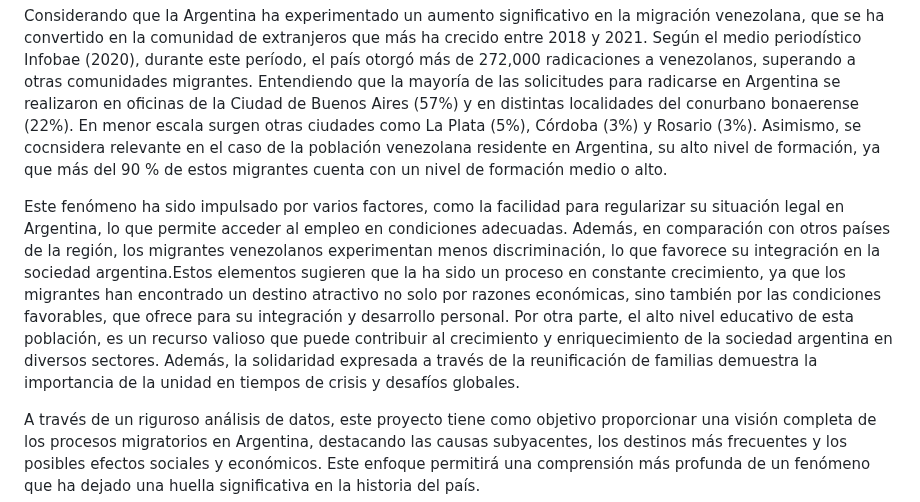
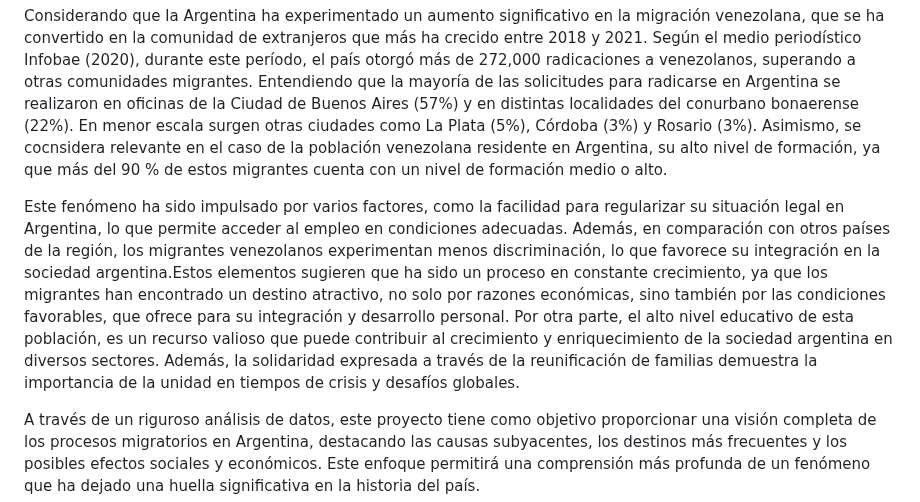
Before and after one commit to LatamTIC/Proyecto_Flujos_Migratorios, a Markdown page: README.md, the part around the change. GitHub-like rendering.

```diff
--- a/README.md
+++ b/README.md
@@ -14,6 +14,6 @@ En la búsqueda  de comprender y analizar los fenómenos sociales, el estudio de
 
 Considerando que la Argentina ha experimentado un aumento significativo en la migración venezolana, que se ha convertido en la comunidad de extranjeros que más ha crecido entre 2018 y 2021. Según el medio periodístico Infobae (2020), durante este período, el país otorgó más de 272,000 radicaciones a venezolanos, superando a otras comunidades migrantes. Entendiendo que la mayoría de las solicitudes para radicarse en Argentina se realizaron en oficinas de la Ciudad de Buenos Aires (57%) y en distintas localidades del conurbano bonaerense (22%). En menor escala surgen otras ciudades como La Plata (5%), Córdoba (3%) y Rosario (3%). Asimismo, se cocnsidera relevante en el caso de la población venezolana residente en Argentina, su alto nivel de formación, ya que más del 90 % de estos migrantes cuenta con un nivel de formación medio o alto.
 
-Este fenómeno ha sido impulsado por varios factores, como la facilidad para regularizar su situación legal en Argentina, lo que permite acceder al empleo en condiciones adecuadas. Además, en comparación con otros países de la región, los migrantes venezolanos experimentan menos discriminación, lo que favorece su integración en la sociedad argentina.Estos elementos sugieren que la ha sido un proceso en constante crecimiento, ya que los migrantes han encontrado  un destino atractivo no solo por razones económicas, sino también por las condiciones favorables,  que ofrece para su integración y desarrollo personal. Por otra parte, el alto nivel educativo de esta población,  es un recurso valioso que puede contribuir al crecimiento y enriquecimiento de la sociedad argentina en diversos sectores. Además, la solidaridad expresada a través de la reunificación de familias demuestra la importancia de la unidad en tiempos de crisis y desafíos globales.
+Este fenómeno ha sido impulsado por varios factores, como la facilidad para regularizar su situación legal en Argentina, lo que permite acceder al empleo en condiciones adecuadas. Además, en comparación con otros países de la región, los migrantes venezolanos experimentan menos discriminación, lo que favorece su integración en la sociedad argentina.Estos elementos sugieren que ha sido un proceso en constante crecimiento, ya que los migrantes han encontrado  un destino atractivo, no solo por razones económicas, sino también por las condiciones favorables,  que ofrece para su integración y desarrollo personal. Por otra parte, el alto nivel educativo de esta población,  es un recurso valioso que puede contribuir al crecimiento y enriquecimiento de la sociedad argentina en diversos sectores. Además, la solidaridad expresada a través de la reunificación de familias demuestra la importancia de la unidad en tiempos de crisis y desafíos globales.
 
 A través de un riguroso análisis de datos, este proyecto tiene como objetivo proporcionar una visión completa de los procesos migratorios en Argentina, destacando las causas subyacentes, los destinos más frecuentes y los posibles efectos sociales y económicos. Este enfoque permitirá una comprensión más profunda de un fenómeno que ha dejado una huella significativa en la historia del país.
```
